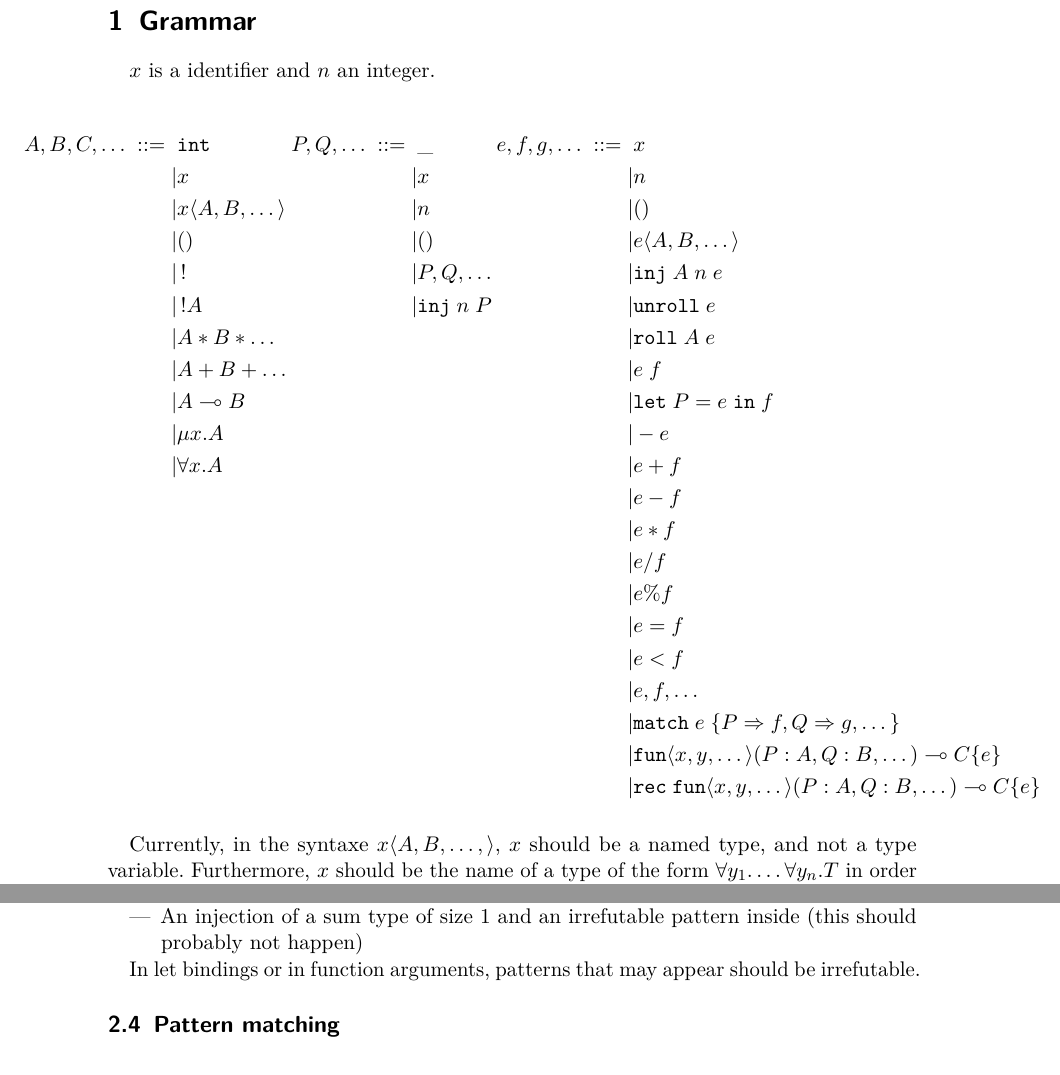
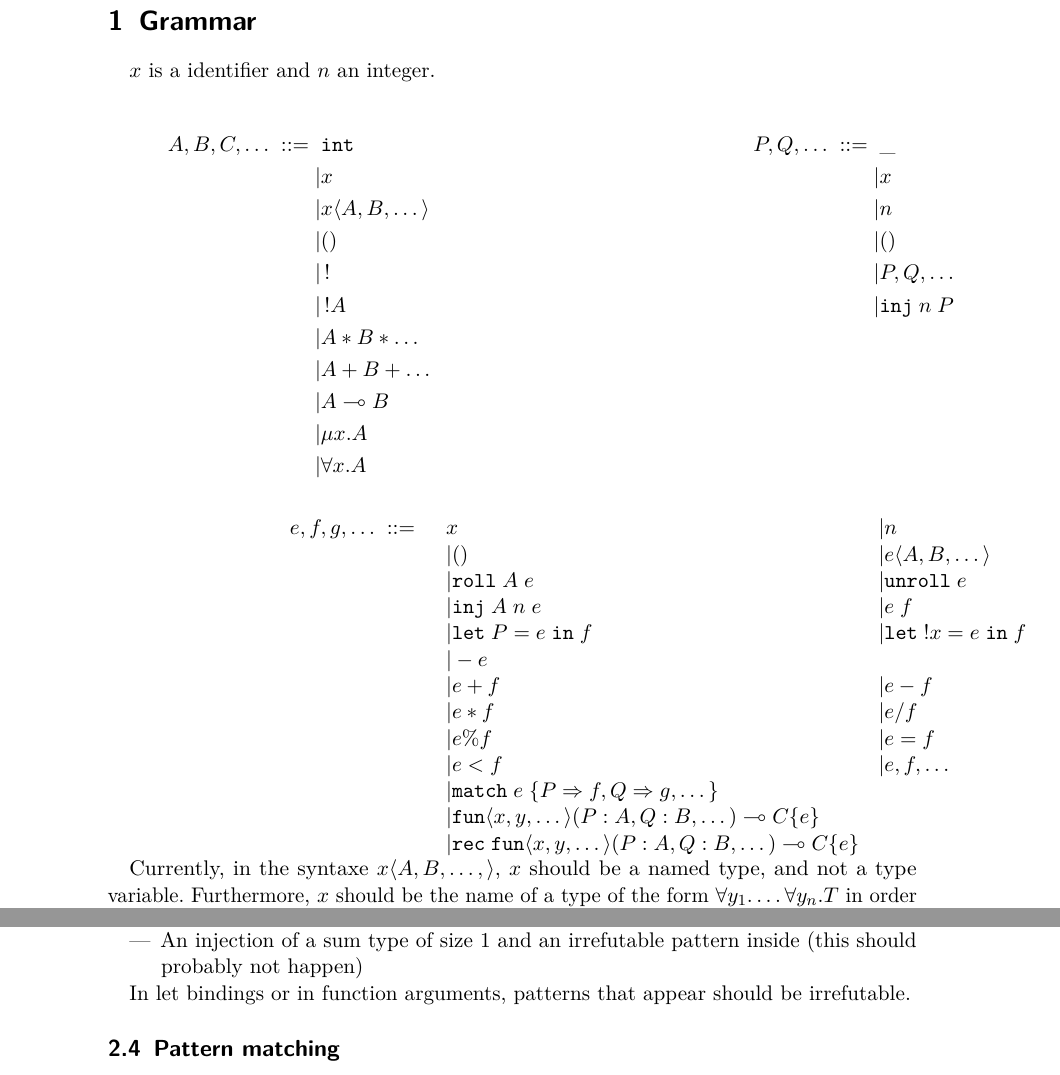
Before and after one commit to JeanCASPAR/LLLang, a LaTeX document (doc/doc.tex): two parts of pages 2 and 4 of 4, joined at a grey line, cut so that both start at the same text. Compiled offline with pdfLaTeX.

Commit message:
Doc will be fixed later

```diff
--- a/doc/doc.tex
+++ b/doc/doc.tex
@@ -32,7 +32,7 @@
 $x$ is a identifier and $n$ an integer.
 
 \hspace{-2cm}
-\begin{minipage}[t]{1cm}
+\begin{minipage}[t]{10cm}
   \begin{align*}
     A, B, C, \dots \; ::= \;\;
       & \mathtt{int}                  \\
@@ -60,31 +60,22 @@ $x$ is a identifier and $n$ an integer.
     | & \mathtt{inj}\;n\;P \\
   \end{align*}
 \end{minipage}
-\begin{minipage}[t]{1cm}
-  \begin{align*}
-    e, f, g, \dots \; ::= \;\;
-      & x                                                                                                \\
-    | & n                                                                                                \\
-    | & ()                                                                                               \\
-    | & e \langle A, B, \dots \rangle                                                                    \\
-    | & \mathtt{inj}\;A\;n\;e                                                                            \\
-    | & \mathtt{unroll}\;e                                                                               \\
-    | & \mathtt{roll}\;A\;e                                                                              \\
-    | & e\;f                                                                                             \\
-    | & \mathtt{let}\;P = e\;\mathtt{in}\;f                                                              \\
-    | & -e                                                                                               \\
-    | & e + f                                                                                            \\
-    | & e - f                                                                                            \\
-    | & e * f                                                                                            \\
-    | & e / f                                                                                            \\
-    | & e \% f                                                                                           \\
-    | & e = f                                                                                            \\
-    | & e < f                                                                                            \\
-    | & e, f, \dots                                                                                      \\
-    | & \mathtt{match}\;e\;\{ P \Rightarrow f, Q \Rightarrow g, \dots \}                                 \\
-    | & \mathtt{fun} \langle x, y, \dots \rangle (P : A, Q : B, \dots) \multimap C \{ e \}               \\
-    | & \mathtt{rec}\;\mathtt{fun} \langle x, y, \dots \rangle (P : A, Q : B, \dots) \multimap C \{ e \} \\
-  \end{align*}
+\begin{minipage}[t]{20cm}
+  \[\begin{array}{cll}
+      e, f, g, \dots \; ::= \;\; & x                                                                                                  & | n                                    \\
+                                 & | ()                                                                                               & | e \langle A, B, \dots \rangle        \\
+                                 & | \mathtt{roll}\;A\;e                                                                              & | \mathtt{unroll}\;e                   \\
+                                 & | \mathtt{inj}\;A\;n\;e                                                                            & | e\;f                                 \\
+                                 & | \mathtt{let}\;P = e\;\mathtt{in}\;f                                                              & | \mathtt{let}\;!x = e\;\mathtt{in}\;f \\
+                                 & | -e                                                                                                                                        \\
+                                 & | e + f                                                                                            & | e - f                                \\
+                                 & | e * f                                                                                            & | e / f                                \\
+                                 & | e \% f                                                                                           & | e = f                                \\
+                                 & | e < f                                                                                            & | e, f, \dots                          \\
+                                 & | \mathtt{match}\;e\;\{ P \Rightarrow f, Q \Rightarrow g, \dots \}                                                                          \\
+                                 & | \mathtt{fun} \langle x, y, \dots \rangle (P : A, Q : B, \dots) \multimap C \{ e \}                                                        \\
+                                 & | \mathtt{rec}\;\mathtt{fun} \langle x, y, \dots \rangle (P : A, Q : B, \dots) \multimap C \{ e \}                                          \\
+    \end{array}\]
 \end{minipage}
 
 Currently, in the syntaxe $x \langle A, B, \dots, \rangle$, $x$ should be a named type, and not
@@ -173,9 +160,8 @@ A pattern is said to be irrefutable if it cannot fail to match. Such patterns ar
         (this should probably not happen)
 \end{itemize}
 
-In let bindings or in function arguments, patterns that may appear should be irrefutable.
+In let bindings or in function arguments, patterns that appear should be irrefutable.
 
 \subsection{Pattern matching}
 
-
 \end{document}
```
Also changed, not shown: doc/doc.pdf, doc/doc.tex (6 more changed lines).
